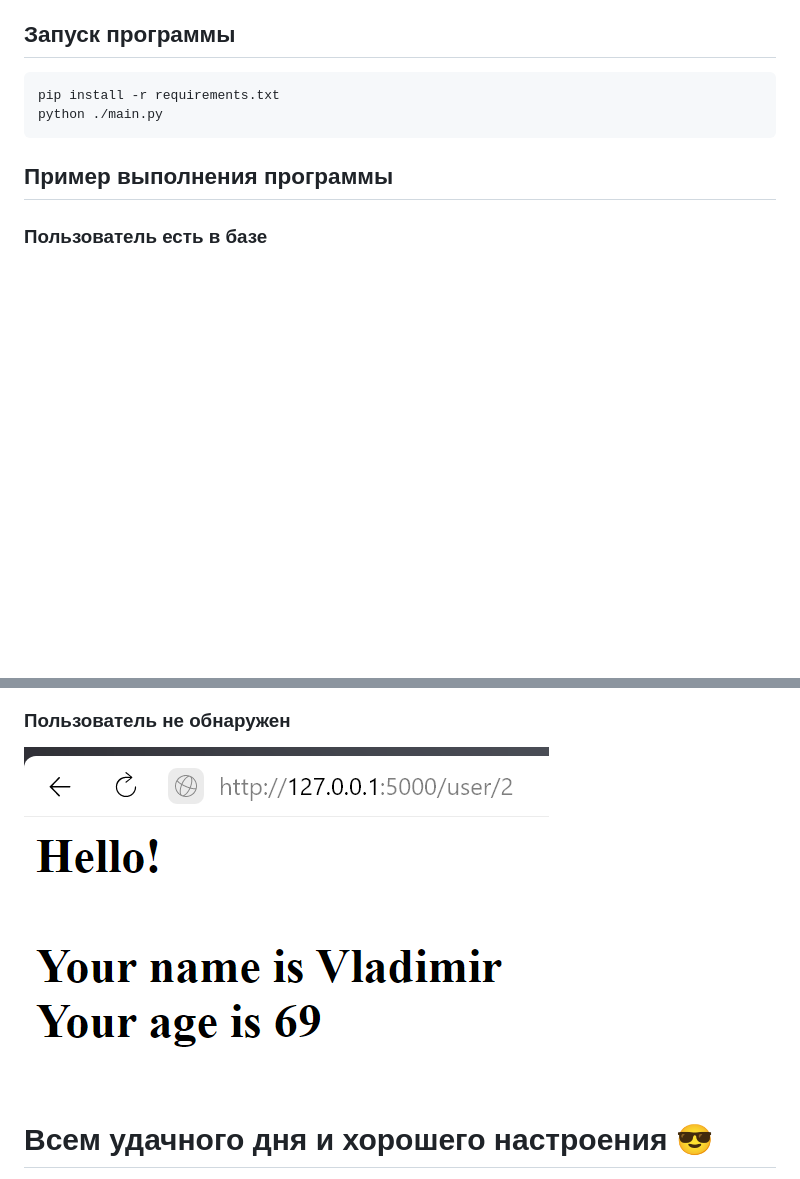
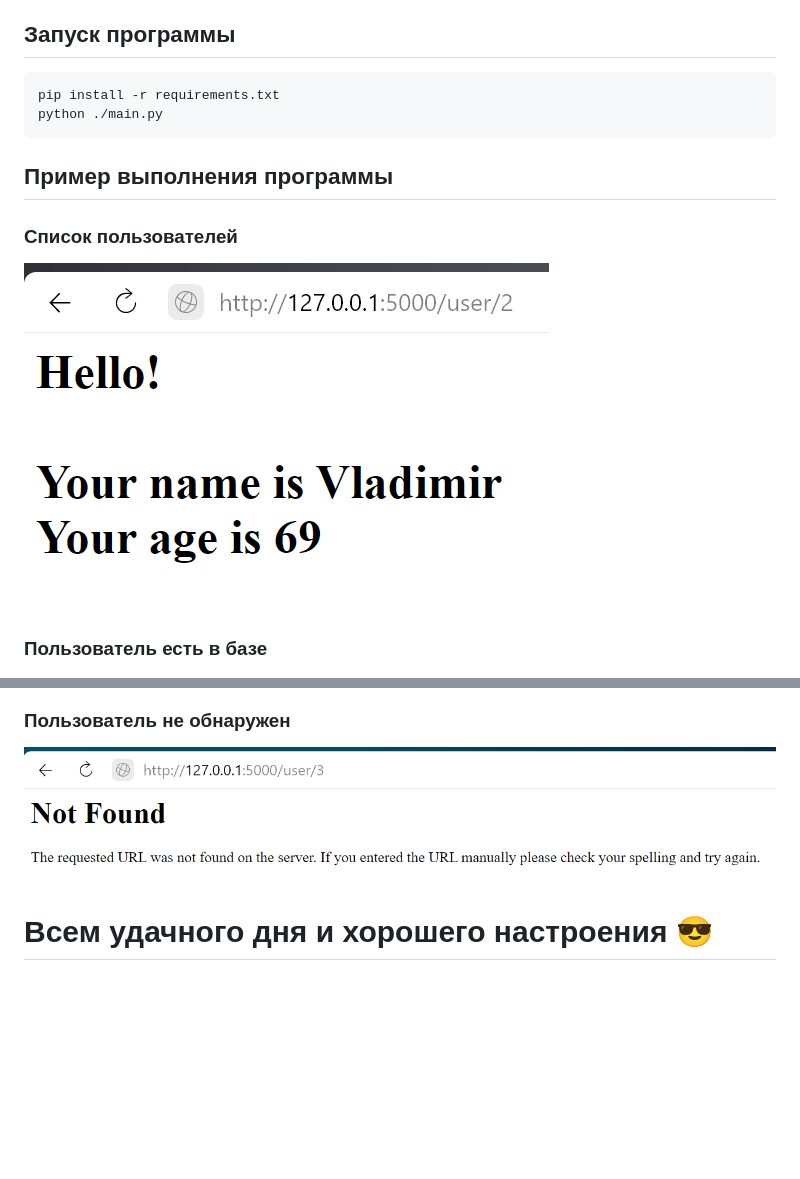
Before and after one commit to Ssssssssssh4k/py_mai, a Markdown page: README.md, 2 parts joined by grey strips. Rendered like a GitHub page; pictures changed too: Images/err.png (added); blank space fills up the shorter version.

```diff
--- a/README.md
+++ b/README.md
@@ -19,13 +19,17 @@ python ./main.py
 
 ## Пример выполнения программы
 
+### Список пользователей
+
+![Список пользователей](/Images/list.png)
+
 ### Пользователь есть в базе
 
 ![Пользователь есть в базе](/Images/vvp.png)
 
 ### Пользователь не обнаружен
 
-![Пользователь не обнаружен](/Images/list.png)
+![Пользователь не обнаружен](/Images/err.png)
 
 
 
```
